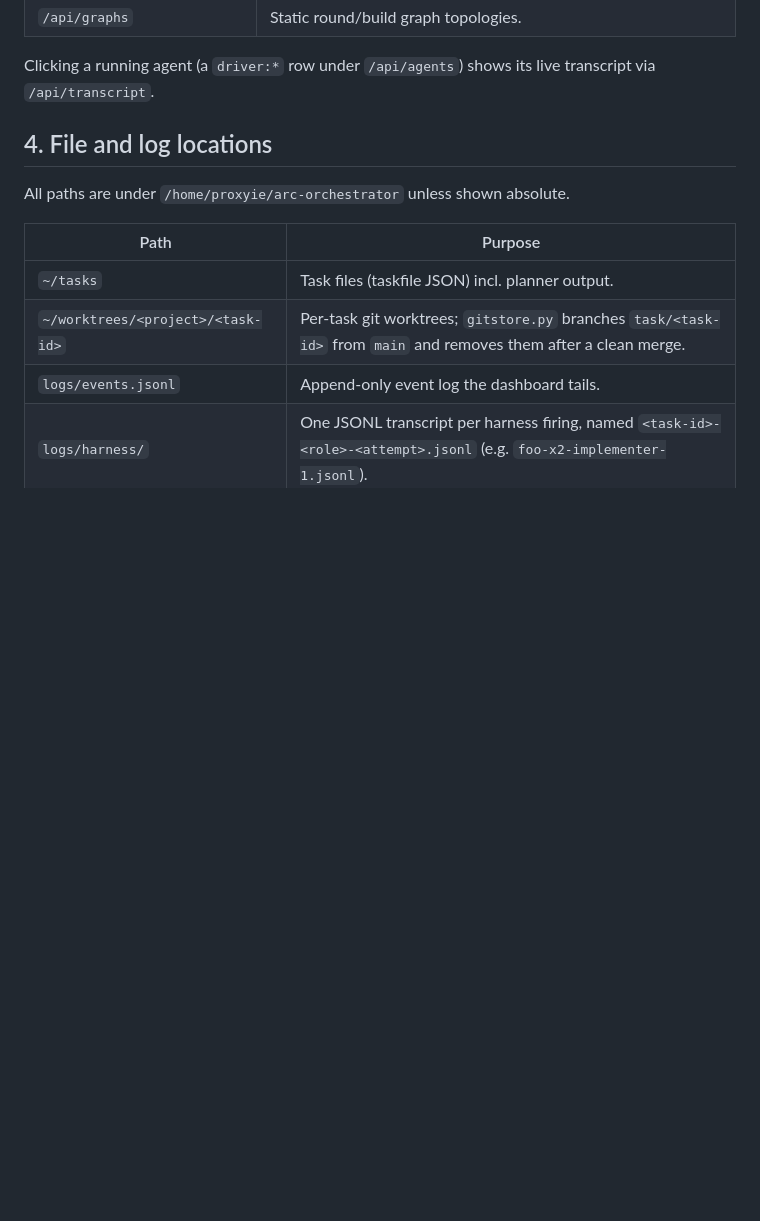
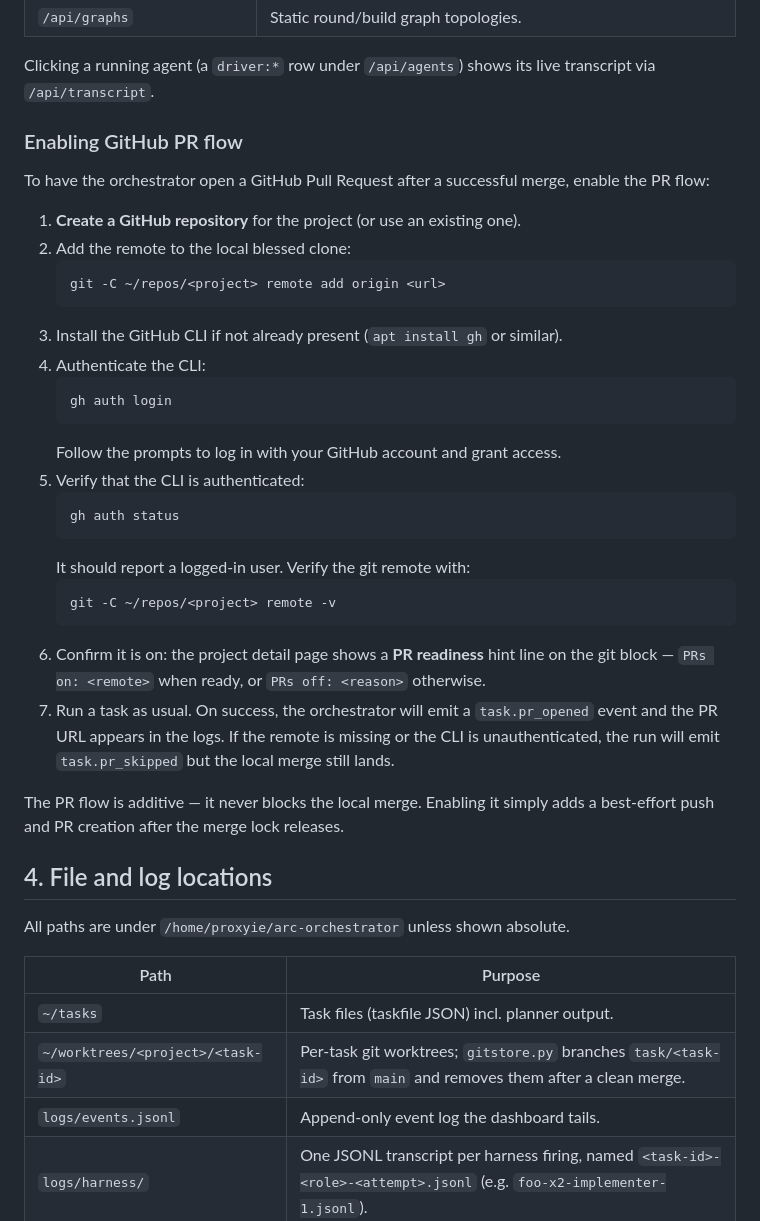
Before and after one commit to bruceblake/arc-orchestrator, a Markdown page: docs/runbook.md, the part around the change. GitHub-like rendering; blank space fills up the shorter version.

Commit message:
task(pr-docs): Document how to turn the PR flow on
Harness: opencode
Model: DeepSeek-V4-Flash
Reviewer: glm
Task-Id: pr-docs

````diff
--- a/docs/runbook.md
+++ b/docs/runbook.md
@@ -138,6 +138,35 @@ Open `http://localhost:8787/` (or the LAN/Tailscale URL `start.sh` prints).
 
 Clicking a running agent (a `driver:*` row under `/api/agents`) shows its live
 transcript via `/api/transcript`.
+
+### Enabling GitHub PR flow
+
+To have the orchestrator open a GitHub Pull Request after a successful merge, enable the PR flow:
+
+1. **Create a GitHub repository** for the project (or use an existing one).
+2. Add the remote to the local blessed clone:
+   ```bash
+   git -C ~/repos/<project> remote add origin <url>
+   ```
+3. Install the GitHub CLI if not already present (`apt install gh` or similar).
+4. Authenticate the CLI:
+   ```bash
+   gh auth login
+   ```
+   Follow the prompts to log in with your GitHub account and grant access.
+5. Verify that the CLI is authenticated:
+   ```bash
+   gh auth status
+   ```
+   It should report a logged-in user.
+   Verify the git remote with:
+   ```bash
+   git -C ~/repos/<project> remote -v
+   ```
+6. Confirm it is on: the project detail page shows a **PR readiness** hint line on the git block — `PRs on: <remote>` when ready, or `PRs off: <reason>` otherwise.
+7. Run a task as usual. On success, the orchestrator will emit a `task.pr_opened` event and the PR URL appears in the logs. If the remote is missing or the CLI is unauthenticated, the run will emit `task.pr_skipped` but the local merge still lands.
+
+The PR flow is additive — it never blocks the local merge. Enabling it simply adds a best-effort push and PR creation after the merge lock releases.
 
 ## 4. File and log locations
 
````
